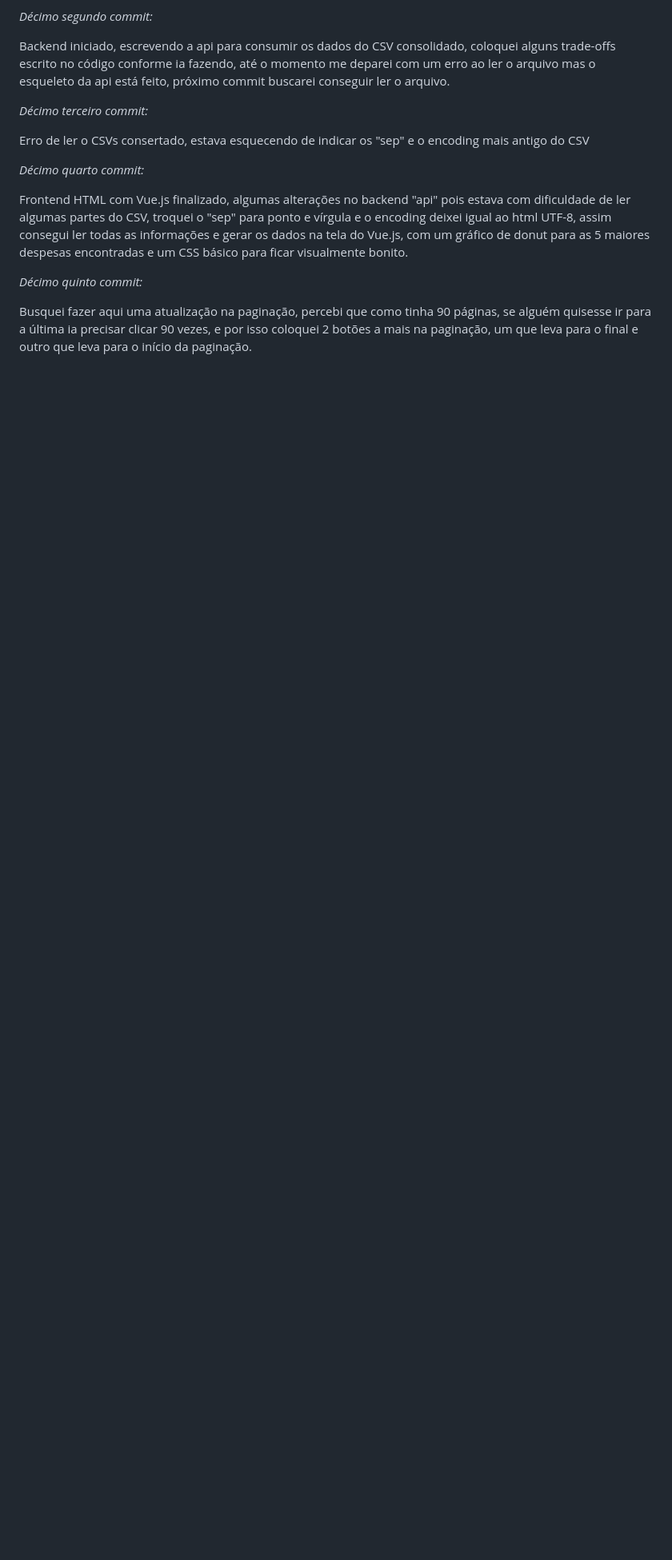
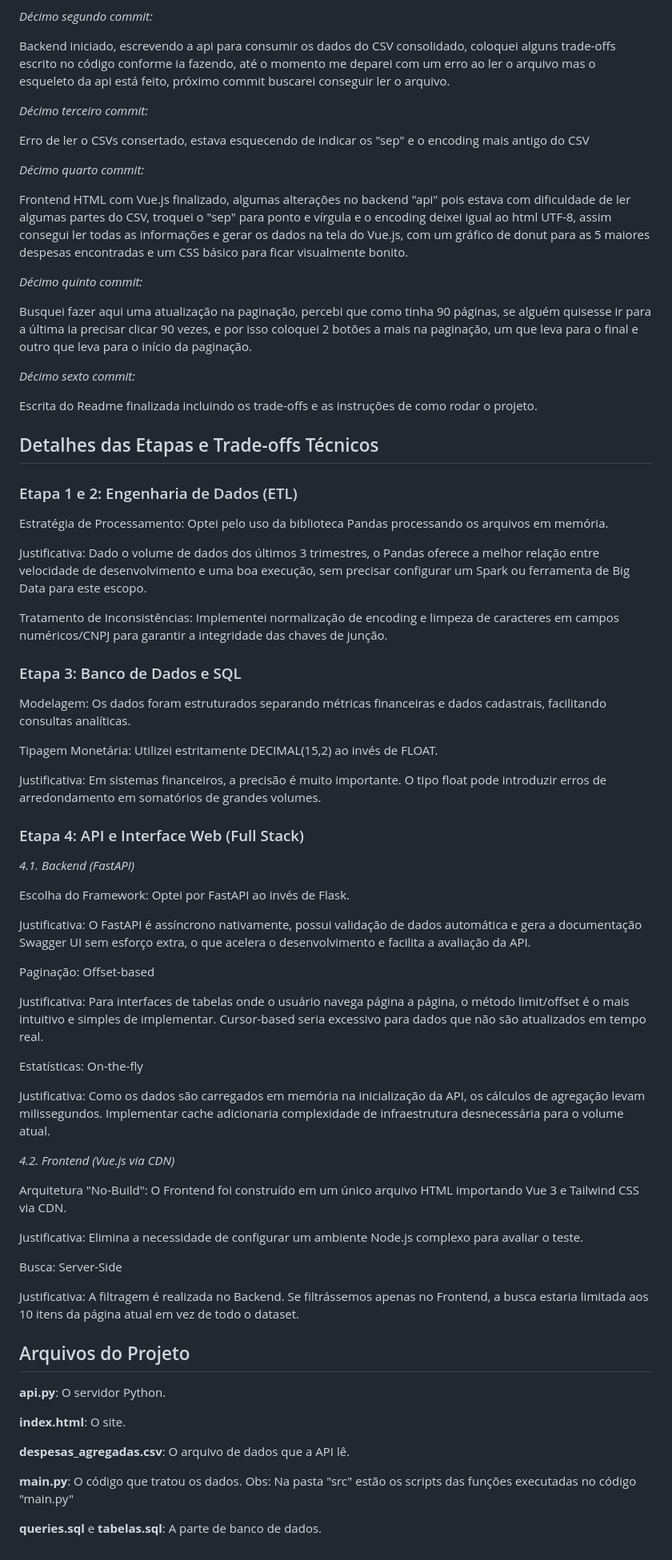
Before and after one commit to Davi-Cardos/Tratamento-de-Dados, a Markdown page: Readme.md, the part around one of its changes. Shown at 80% size. Rendered like a GitHub page; blank space fills up the shorter version.

Commit message:
Complete Readme with execution instructions and trade-offs
Finalized the Readme with project instructions and trade-offs.

```diff
--- a/Readme.md
+++ b/Readme.md
@@ -60,3 +100,59 @@ Frontend HTML com Vue.js finalizado, algumas alterações no backend "api" pois
 *Décimo quinto commit:*
 
 Busquei fazer aqui uma atualização na paginação, percebi que como tinha 90 páginas, se alguém quisesse ir para a última ia precisar clicar 90 vezes, e por isso coloquei 2 botões a mais na paginação, um que leva para o final e outro que leva para o início da paginação.
+
+*Décimo sexto commit:*
+
+Escrita do Readme finalizada incluindo os trade-offs e as instruções de como rodar o projeto.
+
+## Detalhes das Etapas e Trade-offs Técnicos
+
+### Etapa 1 e 2: Engenharia de Dados (ETL)
+Estratégia de Processamento: Optei pelo uso da biblioteca Pandas processando os arquivos em memória.
+
+Justificativa: Dado o volume de dados dos últimos 3 trimestres, o Pandas oferece a melhor relação entre velocidade de desenvolvimento e uma boa execução, sem precisar configurar um Spark ou ferramenta de Big Data para este escopo.
+
+Tratamento de Inconsistências: Implementei normalização de encoding e limpeza de caracteres em campos numéricos/CNPJ para garantir a integridade das chaves de junção.
+
+### Etapa 3: Banco de Dados e SQL
+Modelagem: Os dados foram estruturados separando métricas financeiras e dados cadastrais, facilitando consultas analíticas.
+
+Tipagem Monetária: Utilizei estritamente DECIMAL(15,2) ao invés de FLOAT.
+
+Justificativa: Em sistemas financeiros, a precisão é muito importante. O tipo float pode introduzir erros de arredondamento em somatórios de grandes volumes.
+
+### Etapa 4: API e Interface Web (Full Stack)
+*4.1. Backend (FastAPI)*
+
+Escolha do Framework: Optei por FastAPI ao invés de Flask.
+
+Justificativa: O FastAPI é assíncrono nativamente, possui validação de dados automática e gera a documentação Swagger UI sem esforço extra, o que acelera o desenvolvimento e facilita a avaliação da API.
+
+Paginação: Offset-based
+
+Justificativa: Para interfaces de tabelas onde o usuário navega página a página, o método limit/offset é o mais intuitivo e simples de implementar. Cursor-based seria excessivo para dados que não são atualizados em tempo real.
+
+Estatísticas: On-the-fly
+
+Justificativa: Como os dados são carregados em memória na inicialização da API, os cálculos de agregação levam milissegundos. Implementar cache adicionaria complexidade de infraestrutura desnecessária para o volume atual.
+
+*4.2. Frontend (Vue.js via CDN)*
+
+Arquitetura "No-Build": O Frontend foi construído em um único arquivo HTML importando Vue 3 e Tailwind CSS via CDN.
+
+Justificativa: Elimina a necessidade de configurar um ambiente Node.js complexo para avaliar o teste.
+
+Busca: Server-Side
+
+Justificativa: A filtragem é realizada no Backend. Se filtrássemos apenas no Frontend, a busca estaria limitada aos 10 itens da página atual em vez de todo o dataset.
+
+## Arquivos do Projeto
+**api.py**: O servidor Python.
+
+**index.html**: O site.
+
+**despesas_agregadas.csv**: O arquivo de dados que a API lê.
+
+**main.py**: O código que tratou os dados.  Obs: Na pasta "src" estão os scripts das funções executadas no código "main.py"
+
+**queries.sql** e **tabelas.sql**: A parte de banco de dados.
```
Also changed, not shown: other parts of Readme.md (+40 -0 lines).
